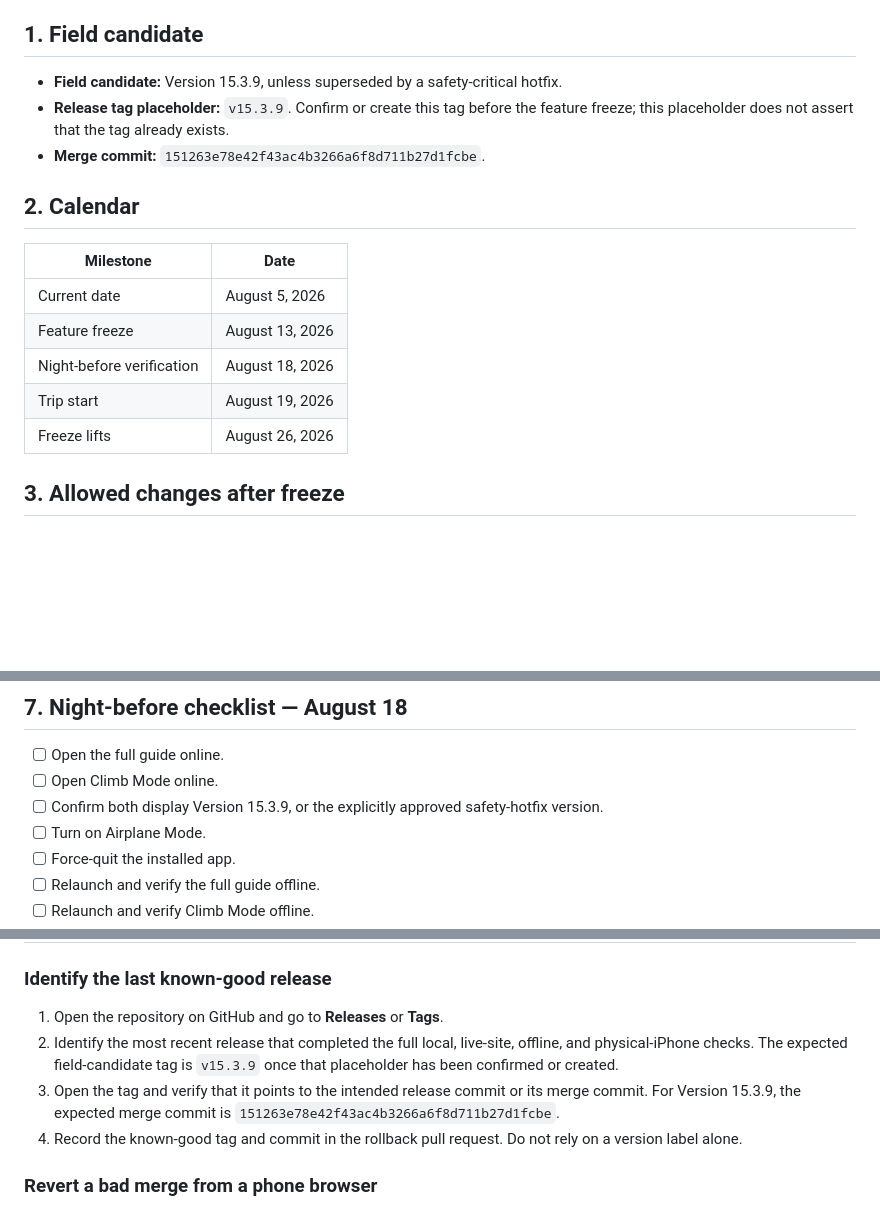
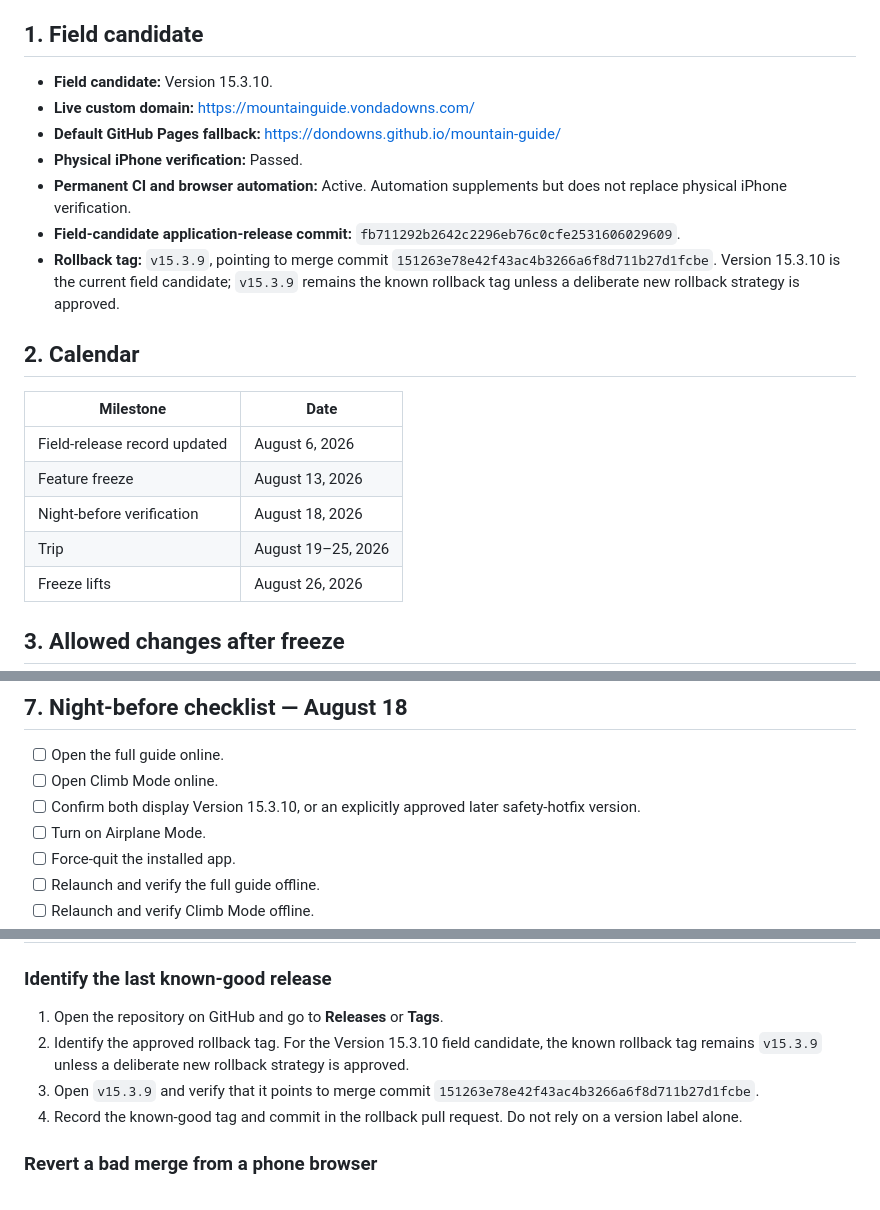
Before and after one commit to DonDowns/mountain-guide, a Markdown page: docs/pretrip-freeze-and-rollback.md, 3 parts joined by grey strips. Rendered like a GitHub page; blank space fills up the shorter version.

Commit message:
Close Version 15.3.10 field-release documentation
Updates the freeze and rollback record for the live Version 15.3.10 field candidate, including verified URLs, physical-iPhone status, permanent CI coverage, release commit identification, rollback distinction, and pre-trip dates. No served application files are changed.

```diff
--- a/docs/pretrip-freeze-and-rollback.md
+++ b/docs/pretrip-freeze-and-rollback.md
@@ -8,18 +8,22 @@ If a change affects only documentation, no app version bump is required. If any
 
 ## 1. Field candidate
 
-- **Field candidate:** Version 15.3.9, unless superseded by a safety-critical hotfix.
-- **Release tag placeholder:** `v15.3.9`. Confirm or create this tag before the feature freeze; this placeholder does not assert that the tag already exists.
-- **Merge commit:** `151263e78e42f43ac4b3266a6f8d711b27d1fcbe`.
+- **Field candidate:** Version 15.3.10.
+- **Live custom domain:** https://mountainguide.vondadowns.com/
+- **Default GitHub Pages fallback:** https://dondowns.github.io/mountain-guide/
+- **Physical iPhone verification:** Passed.
+- **Permanent CI and browser automation:** Active. Automation supplements but does not replace physical iPhone verification.
+- **Field-candidate application-release commit:** `fb711292b2642c2296eb76c0cfe2531606029609`.
+- **Rollback tag:** `v15.3.9`, pointing to merge commit `151263e78e42f43ac4b3266a6f8d711b27d1fcbe`. Version 15.3.10 is the current field candidate; `v15.3.9` remains the known rollback tag unless a deliberate new rollback strategy is approved.
 
 ## 2. Calendar
 
 | Milestone | Date |
 | --- | --- |
-| Current date | August 5, 2026 |
+| Field-release record updated | August 6, 2026 |
 | Feature freeze | August 13, 2026 |
 | Night-before verification | August 18, 2026 |
-| Trip start | August 19, 2026 |
+| Trip | August 19–25, 2026 |
 | Freeze lifts | August 26, 2026 |
 
 ## 3. Allowed changes after freeze
@@ -70,7 +74,7 @@ During the final week before the trip:
 
 - [ ] Open the full guide online.
 - [ ] Open Climb Mode online.
-- [ ] Confirm both display Version 15.3.9, or the explicitly approved safety-hotfix version.
+- [ ] Confirm both display Version 15.3.10, or an explicitly approved later safety-hotfix version.
 - [ ] Turn on Airplane Mode.
 - [ ] Force-quit the installed app.
 - [ ] Relaunch and verify the full guide offline.
@@ -96,8 +100,8 @@ If any required item fails, restore connectivity, capture the exact failure, and
 ### Identify the last known-good release
 
 1. Open the repository on GitHub and go to **Releases** or **Tags**.
-2. Identify the most recent release that completed the full local, live-site, offline, and physical-iPhone checks. The expected field-candidate tag is `v15.3.9` once that placeholder has been confirmed or created.
-3. Open the tag and verify that it points to the intended release commit or its merge commit. For Version 15.3.9, the expected merge commit is `151263e78e42f43ac4b3266a6f8d711b27d1fcbe`.
+2. Identify the approved rollback tag. For the Version 15.3.10 field candidate, the known rollback tag remains `v15.3.9` unless a deliberate new rollback strategy is approved.
+3. Open `v15.3.9` and verify that it points to merge commit `151263e78e42f43ac4b3266a6f8d711b27d1fcbe`.
 4. Record the known-good tag and commit in the rollback pull request. Do not rely on a version label alone.
 
 ### Revert a bad merge from a phone browser
```
